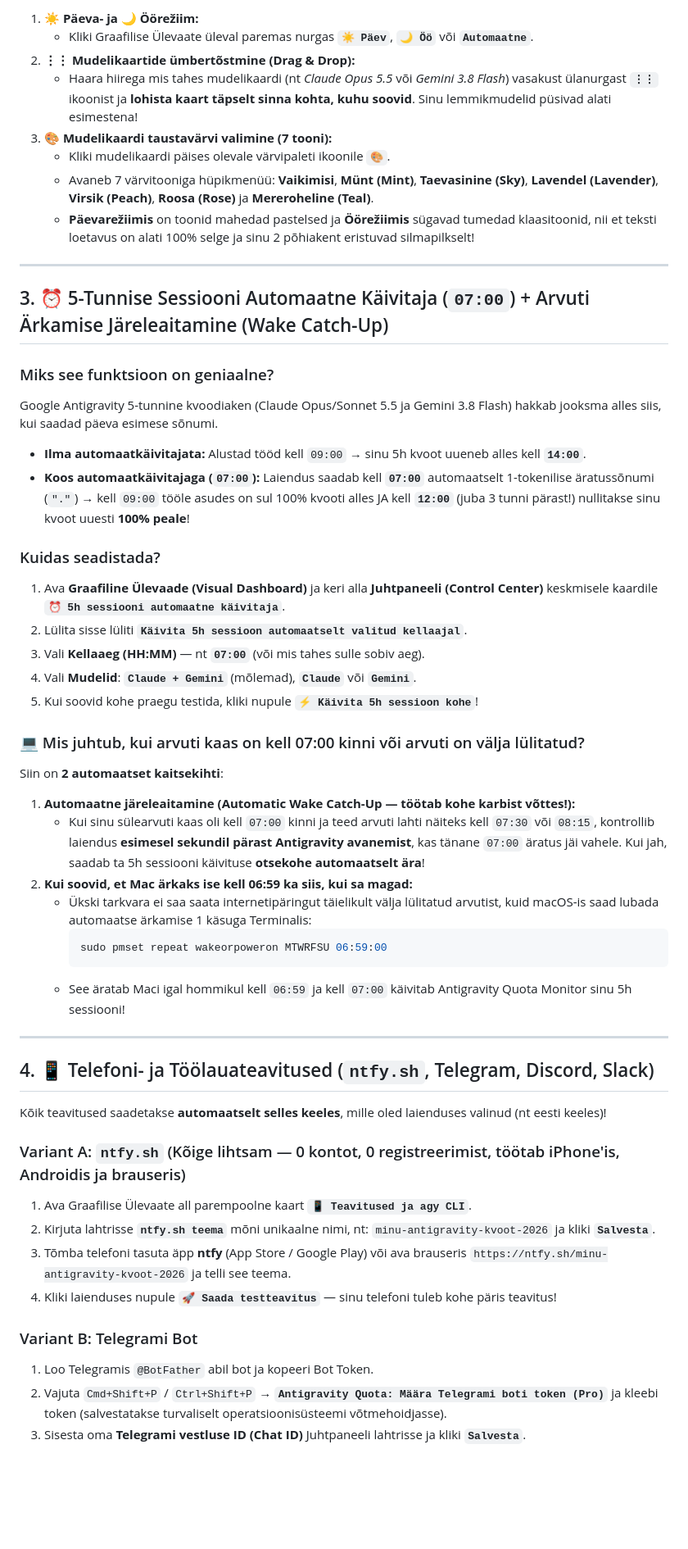
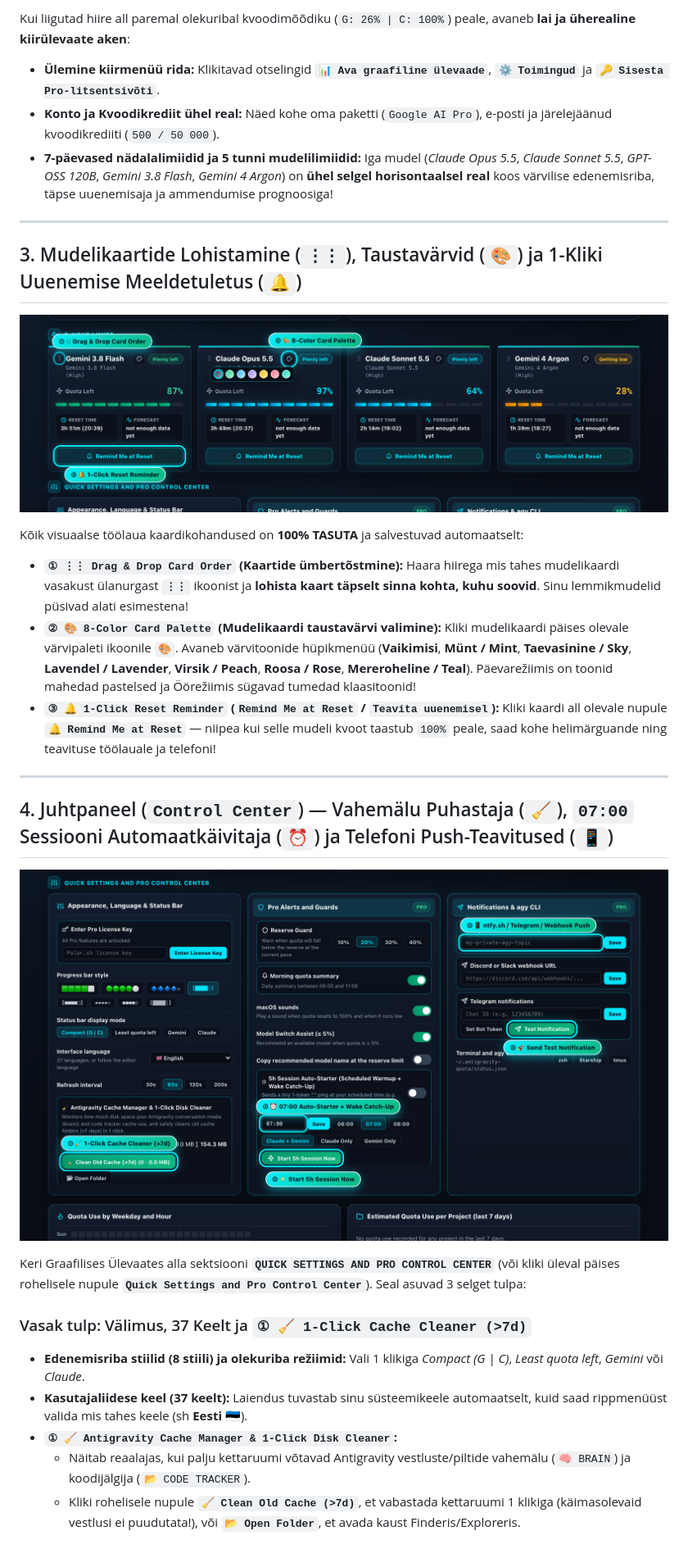
Before and after one commit to Nordicstocks/antigravity-quota-monitor, a Markdown page: USER-GUIDE.md, the part around one of its changes. Shown at 82% size. Drawn GitHub-style; pictures changed too: images/guide-3-cards-color-drag.png (added), images/guide-4-control-center.png (added); blank space fills up the shorter version.

````diff
--- a/USER-GUIDE.md
+++ b/USER-GUIDE.md
@@ -30,54 +29,32 @@ Kõik visuaalse töölaua kohandused on **100% TASUTA** ja salvestuvad automaats
 
-1. **☀️ Päeva- ja 🌙 Öörežiim:**
-   - Kliki Graafilise Ülevaate üleval paremas nurgas **`☀️ Päev`**, **`🌙 Öö`** või **`Automaatne`**.
-2. **⋮⋮ Mudelikaartide ümbertõstmine (Drag & Drop):**
-   - Haara hiirega mis tahes mudelikaardi (nt *Claude Opus 5.5* või *Gemini 3.8 Flash*) vasakust ülanurgast **`⋮⋮`** ikoonist ja **lohista kaart täpselt sinna kohta, kuhu soovid**. Sinu lemmikmudelid püsivad alati esimestena!
-3. **🎨 Mudelikaardi taustavärvi valimine (7 tooni):**
-   - Kliki mudelikaardi päises olevale värvipaleti ikoonile **`🎨`**.
-   - Avaneb 7 värvitooniga hüpikmenüü: **Vaikimisi**, **Münt (Mint)**, **Taevasinine (Sky)**, **Lavendel (Lavender)**, **Virsik (Peach)**, **Roosa (Rose)** ja **Mereroheline (Teal)**.
-   - **Päevarežiimis** on toonid mahedad pastelsed ja **Öörežiimis** sügavad tumedad klaasitoonid, nii et teksti loetavus on alati 100% selge ja sinu 2 põhiakent eristuvad silmapilkselt!
+Kui liigutad hiire all paremal olekuribal kvoodimõõdiku (`G: 26% | C: 100%`) peale, avaneb **lai ja üherealine kiirülevaate aken**:
+- **Ülemine kiirmenüü rida:** Klikitavad otselingid **`📊 Ava graafiline ülevaade`**, **`⚙️ Toimingud`** ja **`🔑 Sisesta Pro-litsentsivõti`**.
+- **Konto ja Kvoodikrediit ühel real:** Näed kohe oma paketti (`Google AI Pro`), e-posti ja järelejäänud kvoodikrediiti (`500 / 50 000`).
+- **7-päevased nädalalimiidid ja 5 tunni mudelilimiidid:** Iga mudel (*Claude Opus 5.5*, *Claude Sonnet 5.5*, *GPT-OSS 120B*, *Gemini 3.8 Flash*, *Gemini 4 Argon*) on **ühel selgel horisontaalsel real** koos värvilise edenemisriba, täpse uuenemisaja ja ammendumise prognoosiga!
 
 ---
 
-## 3. ⏰ 5-Tunnise Sessiooni Automaatne Käivitaja (`07:00`) + Arvuti Ärkamise Järeleaitamine (Wake Catch-Up)
+## 3. Mudelikaartide Lohistamine (`⋮⋮`), Taustavärvid (`🎨`) ja 1-Kliki Uuenemise Meeldetuletus (`🔔`)
 
-### Miks see funktsioon on geniaalne?
-Google Antigravity 5-tunnine kvoodiaken (Claude Opus/Sonnet 5.5 ja Gemini 3.8 Flash) hakkab jooksma alles siis, kui saadad päeva esimese sõnumi.
-- **Ilma automaatkäivitajata:** Alustad tööd kell `09:00` → sinu 5h kvoot uueneb alles kell **`14:00`**.
-- **Koos automaatkäivitajaga (`07:00`):** Laiendus saadab kell **`07:00`** automaatselt 1-tokenilise äratussõnumi (`"."`) → kell `09:00` tööle asudes on sul 100% kvooti alles JA kell **`12:00`** (juba 3 tunni pärast!) nullitakse sinu kvoot uuesti **100% peale**!
+![Mudelikaartide kohandamine: lohistamine, värvipalett ja meeldetuletus](images/guide-3-cards-color-drag.png)
 
-### Kuidas seadistada?
-1. Ava **Graafiline Ülevaade (Visual Dashboard)** ja keri alla **Juhtpaneeli (Control Center)** keskmisele kaardile **`⏰ 5h sessiooni automaatne käivitaja`**.
-2. Lülita sisse lüliti **`Käivita 5h sessioon automaatselt valitud kellaajal`**.
-3. Vali **Kellaaeg (HH:MM)** — nt **`07:00`** (või mis tahes sulle sobiv aeg).
-4. Vali **Mudelid**: **`Claude + Gemini`** (mõlemad), **`Claude`** või **`Gemini`**.
-5. Kui soovid kohe praegu testida, kliki nupule **`⚡ Käivita 5h sessioon kohe`**!
-
-### 💻 Mis juhtub, kui arvuti kaas on kell 07:00 kinni või arvuti on välja lülitatud?
-Siin on **2 automaatset kaitsekihti**:
-1. **Automaatne järeleaitamine (Automatic Wake Catch-Up — töötab kohe karbist võttes!):**
-   - Kui sinu sülearvuti kaas oli kell `07:00` kinni ja teed arvuti lahti näiteks kell `07:30` või `08:15`, kontrollib laiendus **esimesel sekundil pärast Antigravity avanemist**, kas tänane `07:00` äratus jäi vahele. Kui jah, saadab ta 5h sessiooni käivituse **otsekohe automaatselt ära**!
-2. **Kui soovid, et Mac ärkaks ise kell 06:59 ka siis, kui sa magad:**
-   - Ükski tarkvara ei saa saata internetipäringut täielikult välja lülitatud arvutist, kuid macOS-is saad lubada automaatse ärkamise 1 käsuga Terminalis:
-     ```bash
-     sudo pmset repeat wakeorpoweron MTWRFSU 06:59:00
-     ```
-   - See äratab Maci igal hommikul kell `06:59` ja kell `07:00` käivitab Antigravity Quota Monitor sinu 5h sessiooni!
+Kõik visuaalse töölaua kaardikohandused on **100% TASUTA** ja salvestuvad automaatselt:
+- **`① ⋮⋮ Drag & Drop Card Order` (Kaartide ümbertõstmine):** Haara hiirega mis tahes mudelikaardi vasakust ülanurgast **`⋮⋮`** ikoonist ja **lohista kaart täpselt sinna kohta, kuhu soovid**. Sinu lemmikmudelid püsivad alati esimestena!
+- **`② 🎨 8-Color Card Palette` (Mudelikaardi taustavärvi valimine):** Kliki mudelikaardi päises olevale värvipaleti ikoonile **`🎨`**. Avaneb värvitoonide hüpikmenüü (**Vaikimisi**, **Münt / Mint**, **Taevasinine / Sky**, **Lavendel / Lavender**, **Virsik / Peach**, **Roosa / Rose**, **Mereroheline / Teal**). Päevarežiimis on toonid mahedad pastelsed ja Öörežiimis sügavad tumedad klaasitoonid!
+- **`③ 🔔 1-Click Reset Reminder` (`Remind Me at Reset` / `Teavita uuenemisel`):** Kliki kaardi all olevale nupule **`🔔 Remind Me at Reset`** — niipea kui selle mudeli kvoot taastub `100%` peale, saad kohe helimärguande ning teavituse töölauale ja telefoni!
 
 ---
 
-## 4. 📱 Telefoni- ja Töölauateavitused (`ntfy.sh`, Telegram, Discord, Slack)
+## 4. Juhtpaneel (`Control Center`) — Vahemälu Puhastaja (`🧹`), `07:00` Sessiooni Automaatkäivitaja (`⏰`) ja Telefoni Push-Teavitused (`📱`)
 
-Kõik teavitused saadetakse **automaatselt selles keeles**, mille oled laienduses valinud (nt eesti keeles)!
+![Juhtpaneel: Vahemälu puhastaja, 07:00 automaatkäivitaja ja Push-teavitused](images/guide-4-control-center.png)
 
-### Variant A: `ntfy.sh` (Kõige lihtsam — 0 kontot, 0 registreerimist, töötab iPhone'is, Androidis ja brauseris)
-1. Ava Graafilise Ülevaate all parempoolne kaart **`📱 Teavitused ja agy CLI`**.
-2. Kirjuta lahtrisse **`ntfy.sh teema`** mõni unikaalne nimi, nt: `minu-antigravity-kvoot-2026` ja kliki **`Salvesta`**.
-3. Tõmba telefoni tasuta äpp **ntfy** (App Store / Google Play) või ava brauseris `https://ntfy.sh/minu-antigravity-kvoot-2026` ja telli see teema.
-4. Kliki laienduses nupule **`🚀 Saada testteavitus`** — sinu telefoni tuleb kohe päris teavitus!
+Keri Graafilises Ülevaates alla sektsiooni **`QUICK SETTINGS AND PRO CONTROL CENTER`** (või kliki üleval päises rohelisele nupule **`Quick Settings and Pro Control Center`**). Seal asuvad 3 selget tulpa:
 
-### Variant B: Telegrami Bot
-1. Loo Telegramis `@BotFather` abil bot ja kopeeri Bot Token.
-2. Vajuta `Cmd+Shift+P` / `Ctrl+Shift+P` → **`Antigravity Quota: Määra Telegrami boti token (Pro)`** ja kleebi token (salvestatakse turvaliselt operatsioonisüsteemi võtmehoidjasse).
-3. Sisesta oma **Telegrami vestluse ID (Chat ID)** Juhtpaneeli lahtrisse ja kliki **`Salvesta`**.
+### Vasak tulp: Välimus, 37 Keelt ja `① 🧹 1-Click Cache Cleaner (>7d)`
+- **Edenemisriba stiilid (8 stiili) ja olekuriba režiimid:** Vali 1 klikiga *Compact (G | C)*, *Least quota left*, *Gemini* või *Claude*.
+- **Kasutajaliidese keel (37 keelt):** Laiendus tuvastab sinu süsteemikeele automaatselt, kuid saad rippmenüüst valida mis tahes keele (sh **Eesti 🇪🇪**).
+- **`① 🧹 Antigravity Cache Manager & 1-Click Disk Cleaner`:**
+  - Näitab reaalajas, kui palju kettaruumi võtavad Antigravity vestluste/piltide vahemälu (`🧠 BRAIN`) ja koodijälgija (`📂 CODE TRACKER`).
+  - Kliki rohelisele nupule **`🧹 Clean Old Cache (>7d)`**, et vabastada kettaruumi 1 klikiga (käimasolevaid vestlusi ei puudutata!), või **`📂 Open Folder`**, et avada kaust Finderis/Exploreris.
 
````
Also changed, not shown: other parts of USER-GUIDE.md (+62 -91 lines), images/guide-1-open-and-header.png (added), images/guide-2-status-hover-popup.png (added).
